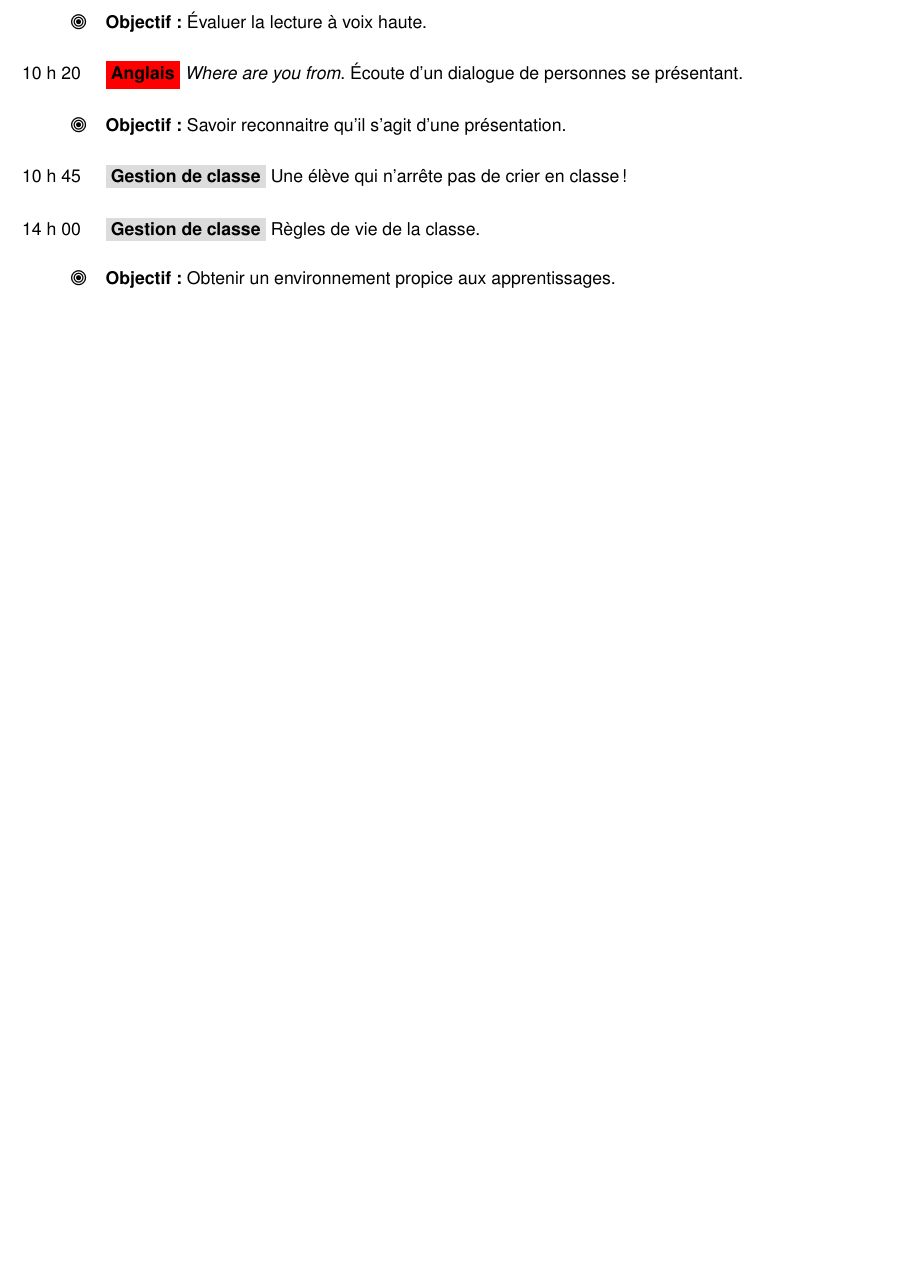
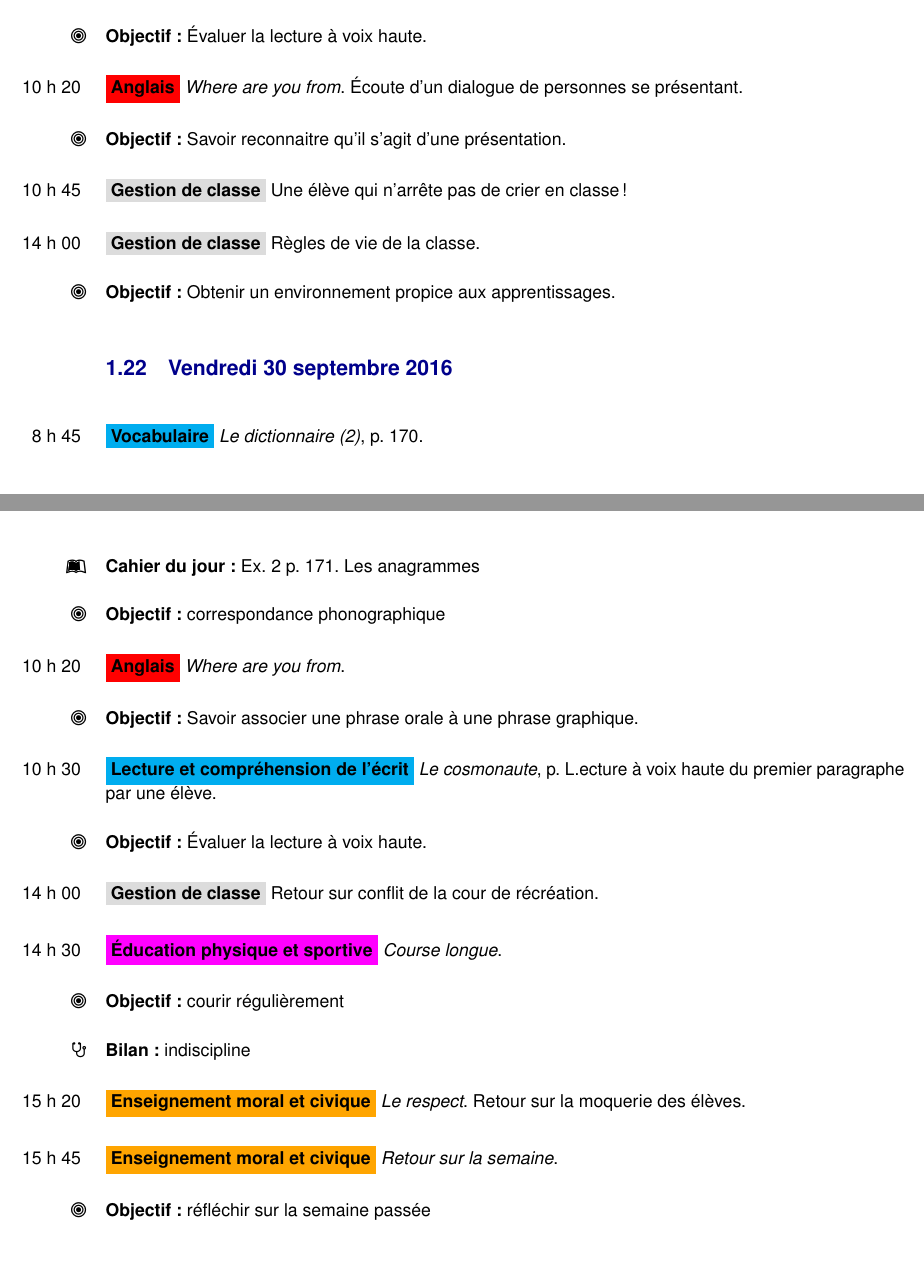
Before and after one commit to LibreEdu/edu, a LaTeX document (cahier_journal/cahier_journal.tex, which reads cahier_journal/tex/preambule_cj.tex): part of page 11 of 11 before the commit and two parts of pages 11 and 12 of 12 after it, the two joined at a grey line, cut so that both start at the same text, the shorter picture padded with empty space. Compiled offline with pdfLaTeX.

Commit message:
2019-10-02

```diff
--- a/cahier_journal/cahier_journal.tex
+++ b/cahier_journal/cahier_journal.tex
@@ -387,6 +387,39 @@
 	\obj Obtenir un environnement propice aux apprentissages.
 
 
+	\subsection{\ven 30 \sep}
+	\dis\cfr\voc{8}{45}{Le dictionnaire (2)}{170}
+	\cdj{2}{171} Les anagrammes
+	\obj correspondance phonographique
+
+	%\Dis\cma\nec{9}{30}{À portée de maths -- Les nombres}
+	%\cde{Récapitulons 1}{34}
+	%\obj Vérifier les acquis avant l’évaluation
+
+	\Dis\cen\eng{10}{20}{Where are you from}
+	\obj Savoir associer une phrase orale à une phrase graphique.
+
+	\dis\cfr\lec{10}{30}{Le cosmonaute} Lecture à voix haute du premier paragraphe par une élève.
+	\obj Évaluer la lecture à voix haute.
+
+	%\Dis\cfr\jdl{11}{15}{Phonétique}
+	%\Ard papa [papa] ; blé [ble] ; table [tabl]
+	%\obj découvrir l’alphabet phonétique
+
+	\dIs\cge\gdc{14}{00} Retour sur conflit de la cour de récréation.
+
+	\Dis\csp\eps{14}{30}{Course longue}
+	\obj courir régulièrement
+	\bil indiscipline
+
+	\Dis\chg\emc{15}{20}{Le respect} Retour sur la moquerie des élèves.
+
+	\Dis\chg\emc{15}{45}{Retour sur la semaine}
+	\obj réfléchir sur la semaine passée
+
+
+
+
 
 
 
--- a/cahier_journal/tex/preambule_cj.tex
+++ b/cahier_journal/tex/preambule_cj.tex
@@ -5,7 +5,7 @@
 \usepackage{fancyhdr}
 %\usepackage{shorttoc}
 \usepackage[colorlinks]{hyperref}
-\usepackage{bbding}
+%\usepackage{bbding}
 \usepackage{datetime2}
 
 \title{Cahier journal}
```
